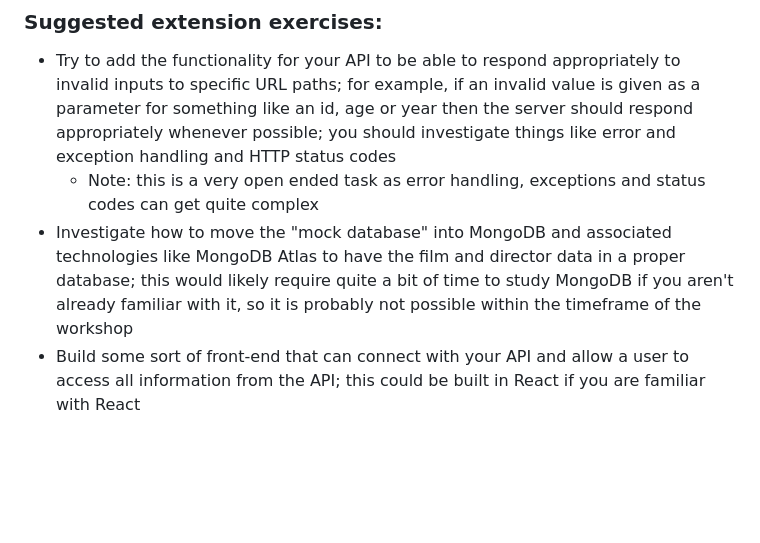
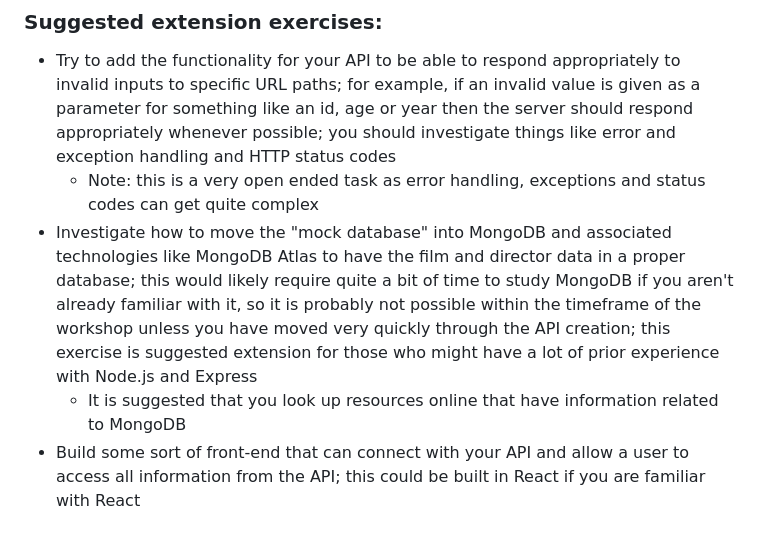
Before and after one commit to t-crow-142/wdcc-server-side-workshop, a Markdown page: README.md, the part around the change. Rendered like a GitHub page; blank space fills up the shorter version.

```diff
--- a/README.md
+++ b/README.md
@@ -290,5 +290,6 @@ After you have developed some of your route handler functions, you should move o
 
 - Try to add the functionality for your API to be able to respond appropriately to invalid inputs to specific URL paths; for example, if an invalid value is given as a parameter for something like an id, age or year then the server should respond appropriately whenever possible; you should investigate things like error and exception handling and HTTP status codes
   - Note: this is a very open ended task as error handling, exceptions and status codes can get quite complex
-- Investigate how to move the "mock database" into MongoDB and associated technologies like MongoDB Atlas to have the film and director data in a proper database; this would likely require quite a bit of time to study MongoDB if you aren't already familiar with it, so it is probably not possible within the timeframe of the workshop
+- Investigate how to move the "mock database" into MongoDB and associated technologies like MongoDB Atlas to have the film and director data in a proper database; this would likely require quite a bit of time to study MongoDB if you aren't already familiar with it, so it is probably not possible within the timeframe of the workshop unless you have moved very quickly through the API creation; this exercise is suggested extension for those who might have a lot of prior experience with Node.js and Express
+  - It is suggested that you look up resources online that have information related to MongoDB
 - Build some sort of front-end that can connect with your API and allow a user to access all information from the API; this could be built in React if you are familiar with React
```
